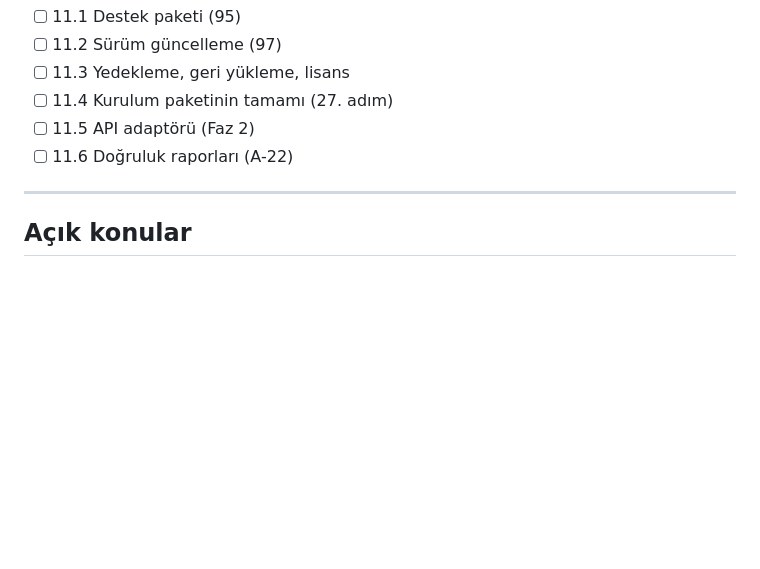
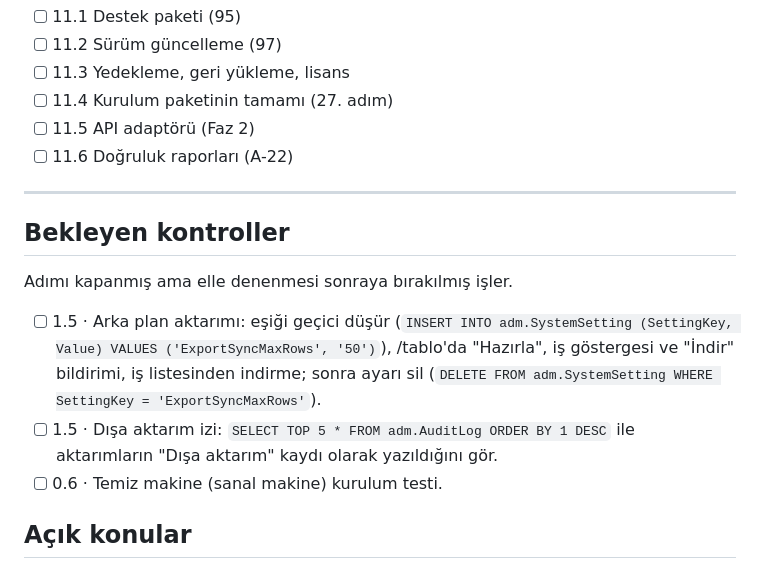
Before and after one commit to cavidetekin/smartchain, a Markdown page: GELISTIRME_ADIMLARI.md, the part around the change. Drawn GitHub-style; blank space fills up the shorter version.

Commit message:
Geliştirme adımları: bekleyen kontroller listesi (1.5 arka plan aktarımı ve iz, 0.6 sanal makine)
Co-Authored-By: Claude Opus 5.5 <noreply@anthropic.com>
Claude-Session: https://claude.ai/code/session_01SP3E2kLL5rkd1Q8w29Xhoa

```diff
--- a/GELISTIRME_ADIMLARI.md
+++ b/GELISTIRME_ADIMLARI.md
@@ -141,6 +141,14 @@ Takvimden bağımsız, sırayla ilerleyen kontrol listesi. Her adım konuşulur,
 
 ---
 
+## Bekleyen kontroller
+
+Adımı kapanmış ama elle denenmesi sonraya bırakılmış işler.
+
+- [ ] 1.5 · Arka plan aktarımı: eşiği geçici düşür (`INSERT INTO adm.SystemSetting (SettingKey, Value) VALUES ('ExportSyncMaxRows', '50')`), /tablo'da "Hazırla", iş göstergesi ve "İndir" bildirimi, iş listesinden indirme; sonra ayarı sil (`DELETE FROM adm.SystemSetting WHERE SettingKey = 'ExportSyncMaxRows'`).
+- [ ] 1.5 · Dışa aktarım izi: `SELECT TOP 5 * FROM adm.AuditLog ORDER BY 1 DESC` ile aktarımların "Dışa aktarım" kaydı olarak yazıldığını gör.
+- [ ] 0.6 · Temiz makine (sanal makine) kurulum testi.
+
 ## Açık konular
 
 - **A-34 · Aktarım filtresinin yöntemi.** Kapsam filtresi (pasif malzeme, kapalı sipariş, başka lokasyon gibi) nasıl tanımlanacak? Değişen kayıtlar K-40 ve A-23'e, hatalı satırların ayıklanması 26. adımdaki hata yönetimine bağlı.
```
